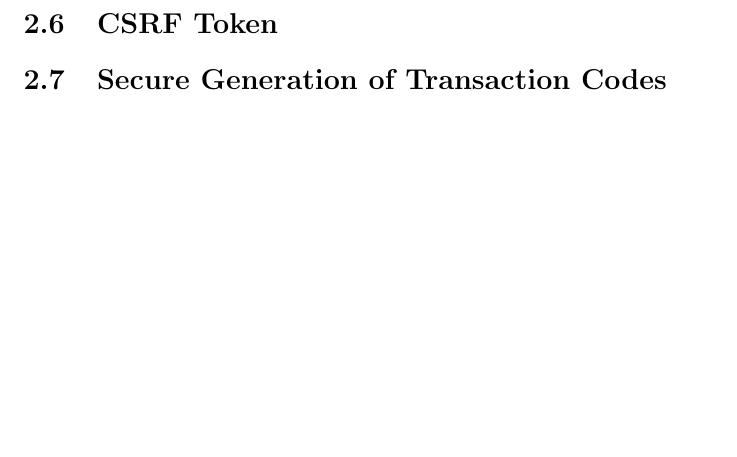
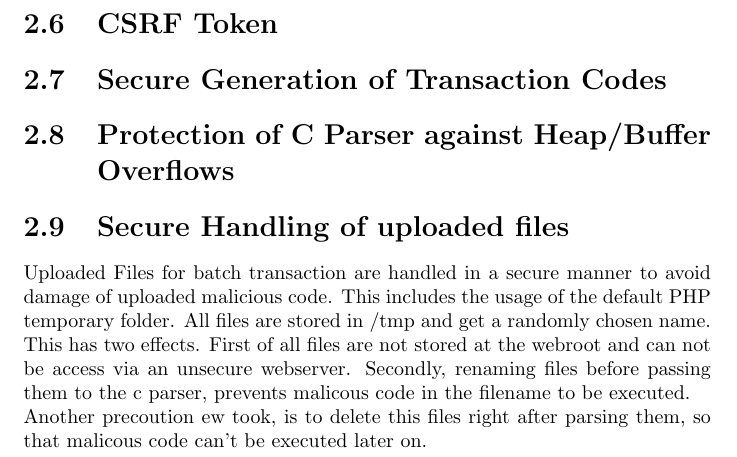
Before and after one commit to SecureCodingTeam7/Phase5, a LaTeX document (Final Report/main.tex, which reads Final Report/security_measures.tex): part of page 10 of 17, cut so that both start at the same text, the shorter picture padded with empty space. Compiled offline with pdfLaTeX.

Commit message:
-added random timeout in pw_recovery.php -updated security measures

```diff
--- a/Final Report/security_measures.tex
+++ b/Final Report/security_measures.tex
@@ -13,3 +13,8 @@ The session cookie of an user is only transmitted via HTTP, can not be accessed
 We protected our web service against sql injections by using prepared statements for database requests.
 \section{CSRF Token}
 \section{Secure Generation of Transaction Codes}
+\section{Protection of C Parser against Heap/Buffer Overflows}
+\section{Secure Handling of uploaded files}
+Uploaded Files for batch transaction are handled in a secure manner to avoid damage of uploaded malicious code. This includes the usage of the default PHP temporary folder. All files are stored in /tmp and get a randomly chosen name. This has two effects. First of all files are not stored at the webroot and can not be access via an unsecure webserver. Secondly, renaming files before passing them to the c parser, prevents malicous code in the filename to be executed.
+\newline
+Another precoution ew took, is to delete this files right after parsing them, so that malicous code can't be executed later on.
```
Also changed, not shown: Final Report/main.pdf, 1 other file.
